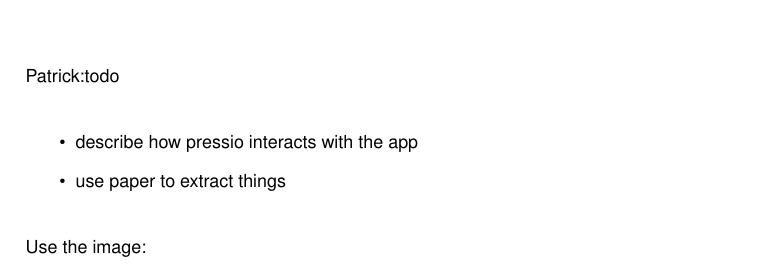
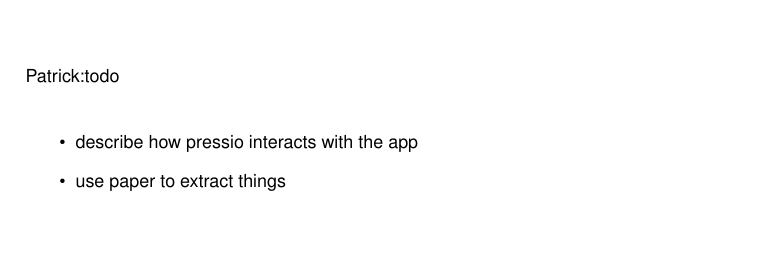
Before and after one commit to Pressio/Pressio.github.io, a LaTeX thesis (docs/latex/refman.tex, which reads docs/latex/md_pages_pressio_app.tex): part of page 15 of 22, cut so that both start at the same text, the shorter picture padded with empty space. Compiled offline with pdfLaTeX.

Commit message:
edits to docs

```diff
--- a/docs/latex/md_pages_pressio_app.tex
+++ b/docs/latex/md_pages_pressio_app.tex
@@ -3,5 +3,3 @@
 \item describe how pressio interacts with the app
 \item use paper to extract things
 \end{DoxyItemize}
-
-Use the image\+:
```
Also changed, not shown: 2 other files.
